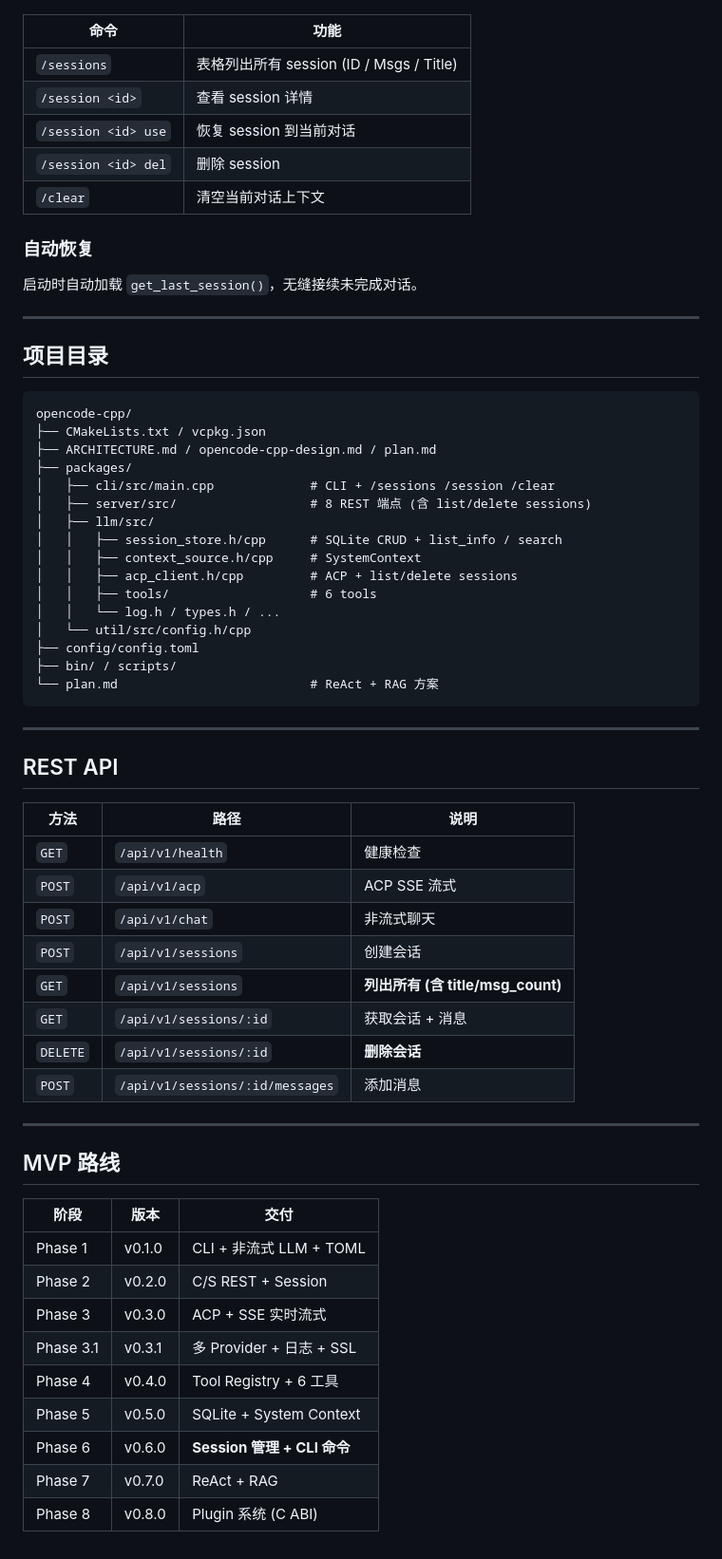
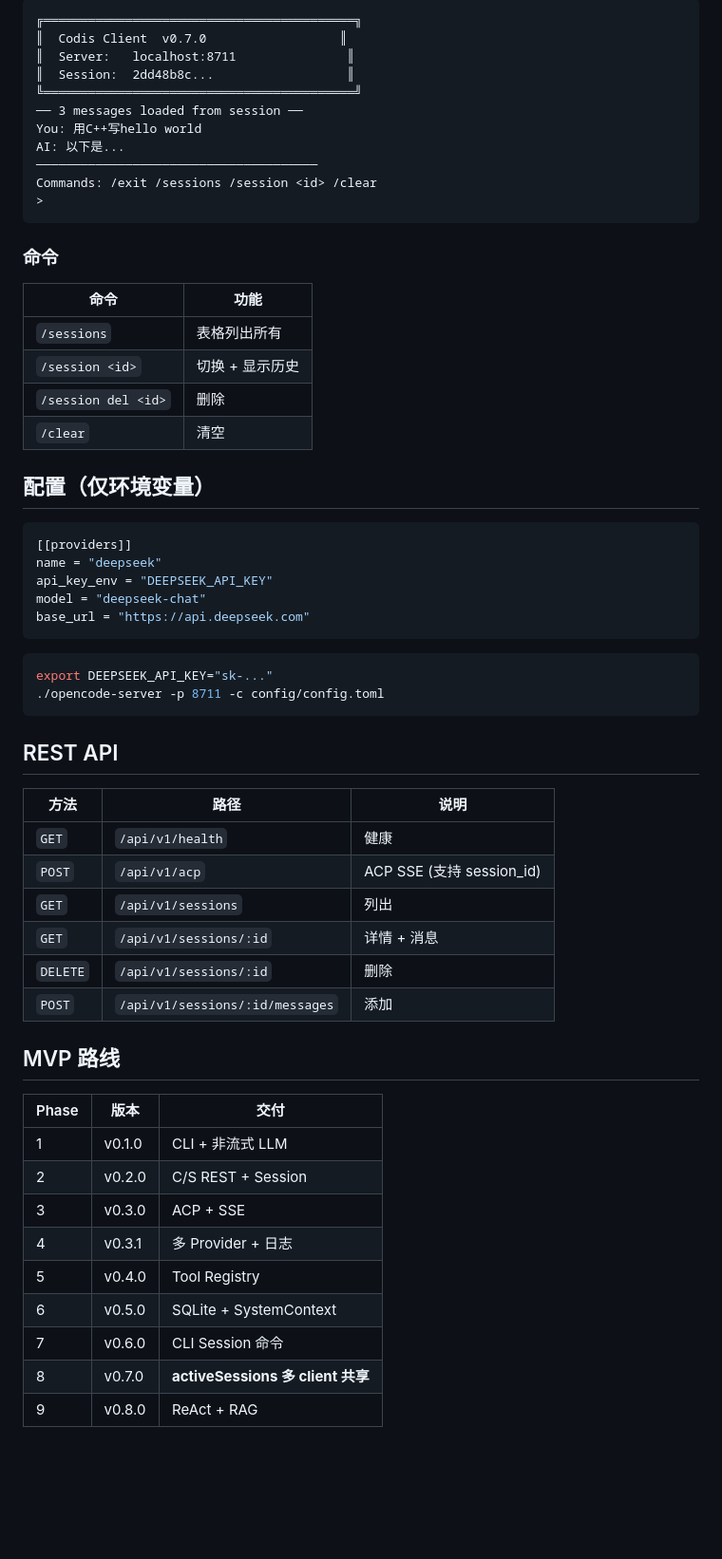
Before and after one commit to xyanrch1024/Codis, a Markdown page: opencode-cpp-design.md, the part around one of its changes. Shown at 95% size. GitHub-like rendering; blank space fills up the shorter version.

Commit message:
Update docs for v0.7.0 activeSessions + multi-client

````diff
--- a/opencode-cpp-design.md
+++ b/opencode-cpp-design.md
@@ -48,66 +76,62 @@ messages(id, session_id FK, role, content, tool_call_id, tool_name, created_at)
+```
+╔══════════════════════════════════════════╗
+║  Codis Client  v0.7.0                  ║
+║  Server:   localhost:8711               ║
+║  Session:  2dd48b8c...                  ║
+╚══════════════════════════════════════════╝
+── 3 messages loaded from session ──
+You: 用C++写hello world
+AI: 以下是...
+──────────────────────────────────────
+Commands: /exit /sessions /session <id> /clear
+>
+```
+
+### 命令
 
 | 命令 | 功能 |
 |------|------|
-| `/sessions` | 表格列出所有 session (ID / Msgs / Title) |
-| `/session <id>` | 查看 session 详情 |
-| `/session <id> use` | 恢复 session 到当前对话 |
-| `/session <id> del` | 删除 session |
-| `/clear` | 清空当前对话上下文 |
+| `/sessions` | 表格列出所有 |
+| `/session <id>` | 切换 + 显示历史 |
+| `/session del <id>` | 删除 |
+| `/clear` | 清空 |
 
-### 自动恢复
+## 配置（仅环境变量）
 
-启动时自动加载 `get_last_session()`，无缝接续未完成对话。
-
----
-
-## 项目目录
-
-```
-opencode-cpp/
-├── CMakeLists.txt / vcpkg.json
-├── ARCHITECTURE.md / opencode-cpp-design.md / plan.md
-├── packages/
-│   ├── cli/src/main.cpp             # CLI + /sessions /session /clear
-│   ├── server/src/                  # 8 REST 端点 (含 list/delete sessions)
-│   ├── llm/src/
-│   │   ├── session_store.h/cpp      # SQLite CRUD + list_info / search
-│   │   ├── context_source.h/cpp     # SystemContext
-│   │   ├── acp_client.h/cpp         # ACP + list/delete sessions
-│   │   ├── tools/                   # 6 tools
-│   │   └── log.h / types.h / ...
-│   └── util/src/config.h/cpp
-├── config/config.toml
-├── bin/ / scripts/
-└── plan.md                          # ReAct + RAG 方案
+```toml
+[[providers]]
+name = "deepseek"
+api_key_env = "DEEPSEEK_API_KEY"
+model = "deepseek-chat"
+base_url = "https://api.deepseek.com"
 ```
 
----
+```bash
+export DEEPSEEK_API_KEY="sk-..."
+./opencode-server -p 8711 -c config/config.toml
+```
 
 ## REST API
 
 | 方法 | 路径 | 说明 |
 |------|------|------|
-| `GET` | `/api/v1/health` | 健康检查 |
-| `POST` | `/api/v1/acp` | ACP SSE 流式 |
-| `POST` | `/api/v1/chat` | 非流式聊天 |
-| `POST` | `/api/v1/sessions` | 创建会话 |
-| `GET` | `/api/v1/sessions` | **列出所有 (含 title/msg_count)** |
-| `GET` | `/api/v1/sessions/:id` | 获取会话 + 消息 |
-| `DELETE` | `/api/v1/sessions/:id` | **删除会话** |
-| `POST` | `/api/v1/sessions/:id/messages` | 添加消息 |
-
----
+| `GET` | `/api/v1/health` | 健康 |
+| `POST` | `/api/v1/acp` | ACP SSE (支持 session_id) |
+| `GET` | `/api/v1/sessions` | 列出 |
+| `GET` | `/api/v1/sessions/:id` | 详情 + 消息 |
+| `DELETE` | `/api/v1/sessions/:id` | 删除 |
+| `POST` | `/api/v1/sessions/:id/messages` | 添加 |
 
 ## MVP 路线
 
-| 阶段 | 版本 | 交付 |
+| Phase | 版本 | 交付 |
 |------|------|------|
-| Phase 1 | v0.1.0 | CLI + 非流式 LLM + TOML |
-| Phase 2 | v0.2.0 | C/S REST + Session |
-| Phase 3 | v0.3.0 | ACP + SSE 实时流式 |
-| Phase 3.1 | v0.3.1 | 多 Provider + 日志 + SSL |
-| Phase 4 | v0.4.0 | Tool Registry + 6 工具 |
-| Phase 5 | v0.5.0 | SQLite + System Context |
-| Phase 6 | v0.6.0 | **Session 管理 + CLI 命令** |
-| Phase 7 | v0.7.0 | ReAct + RAG |
-| Phase 8 | v0.8.0 | Plugin 系统 (C ABI) |
+| 1 | v0.1.0 | CLI + 非流式 LLM |
+| 2 | v0.2.0 | C/S REST + Session |
+| 3 | v0.3.0 | ACP + SSE |
+| 4 | v0.3.1 | 多 Provider + 日志 |
+| 5 | v0.4.0 | Tool Registry |
+| 6 | v0.5.0 | SQLite + SystemContext |
+| 7 | v0.6.0 | CLI Session 命令 |
+| 8 | v0.7.0 | **activeSessions 多 client 共享** |
+| 9 | v0.8.0 | ReAct + RAG |
````
Also changed, not shown: other parts of opencode-cpp-design.md (+60 -32 lines), ARCHITECTURE.md (+103 -116 lines).
